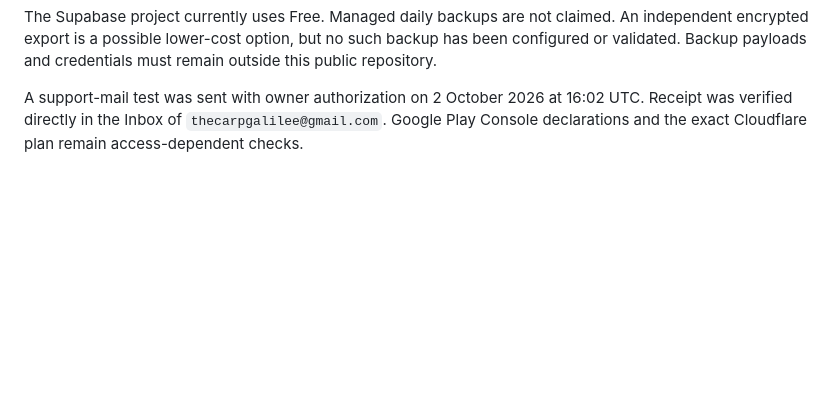
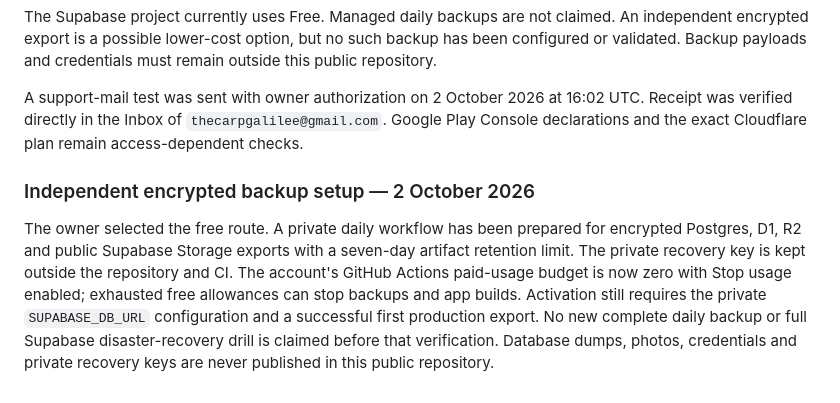
Before and after one commit to ithamarcohen2209-beep/InfoCarp, a Markdown page: README.md, the part around the change. Rendered like a GitHub page; blank space fills up the shorter version.

Commit message:
Document free encrypted backup setup without claiming unverified activation

```diff
--- a/README.md
+++ b/README.md
@@ -73,3 +73,7 @@ Privacy and account-deletion documents identify the individual operator and desc
 The Supabase project currently uses Free. Managed daily backups are not claimed. An independent encrypted export is a possible lower-cost option, but no such backup has been configured or validated. Backup payloads and credentials must remain outside this public repository.
 
 A support-mail test was sent with owner authorization on 2 October 2026 at 16:02 UTC. Receipt was verified directly in the Inbox of `thecarpgalilee@gmail.com`. Google Play Console declarations and the exact Cloudflare plan remain access-dependent checks.
+
+### Independent encrypted backup setup — 2 October 2026
+
+The owner selected the free route. A private daily workflow has been prepared for encrypted Postgres, D1, R2 and public Supabase Storage exports with a seven-day artifact retention limit. The private recovery key is kept outside the repository and CI. The account's GitHub Actions paid-usage budget is now zero with Stop usage enabled; exhausted free allowances can stop backups and app builds. Activation still requires the private `SUPABASE_DB_URL` configuration and a successful first production export. No new complete daily backup or full Supabase disaster-recovery drill is claimed before that verification. Database dumps, photos, credentials and private recovery keys are never published in this public repository.
```
